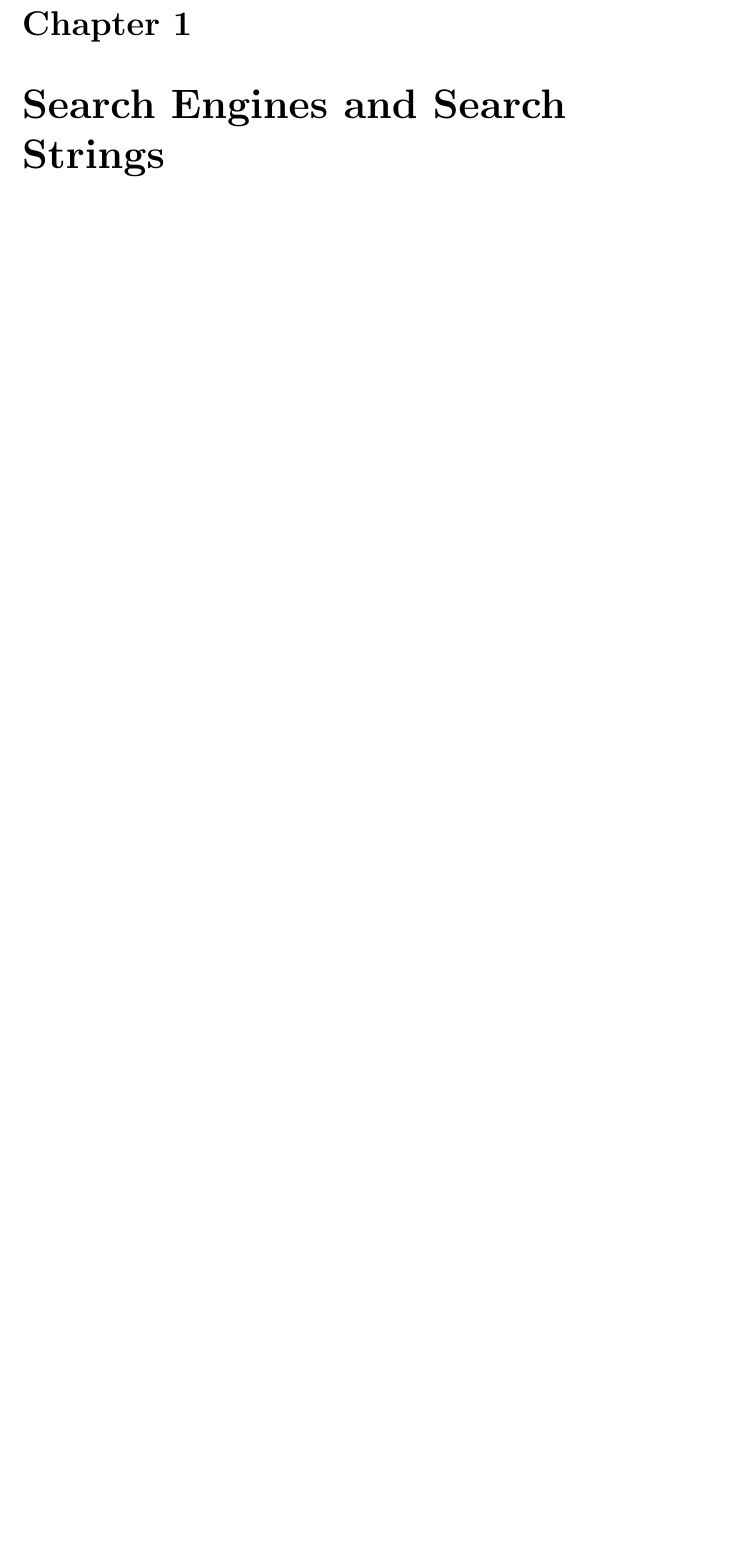
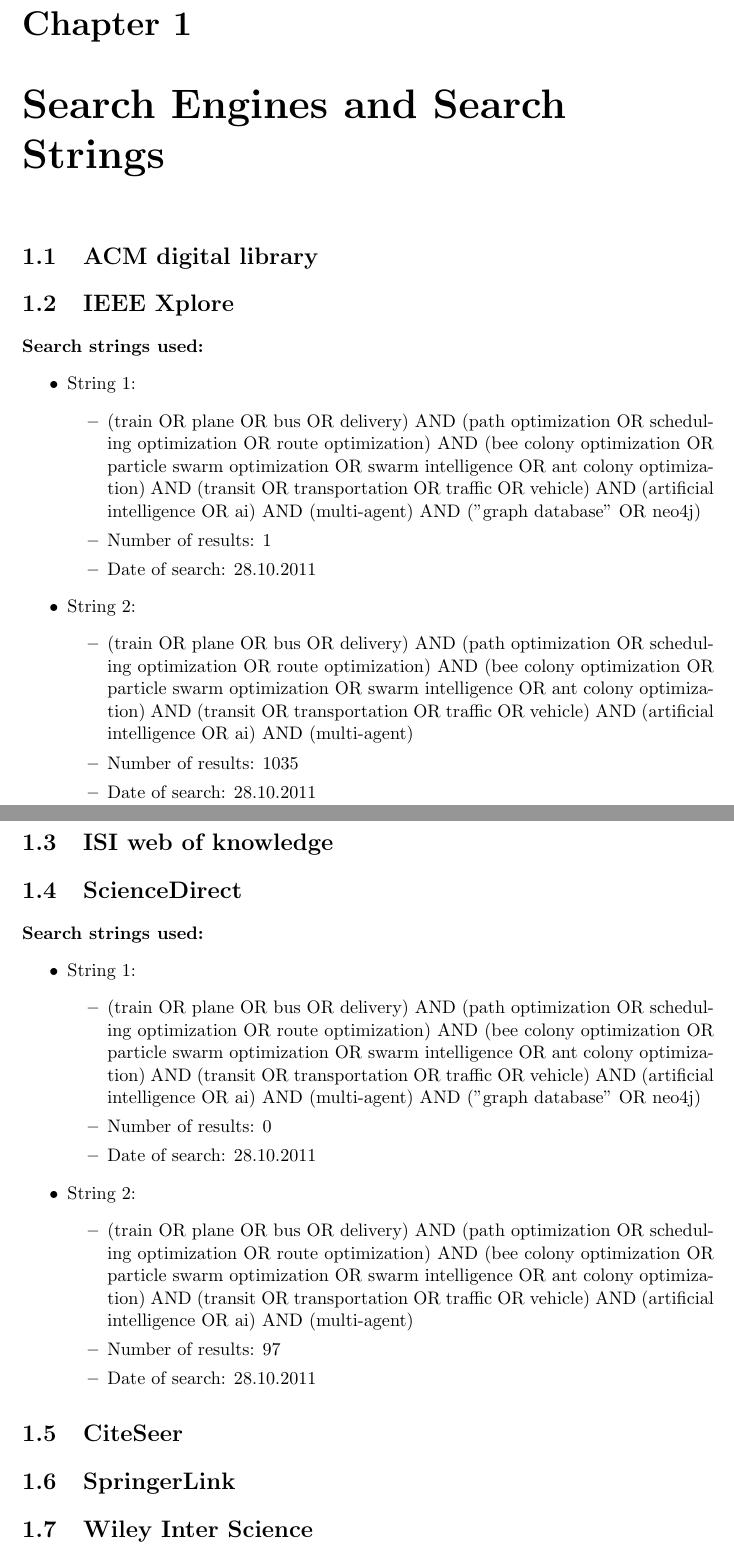
Before and after one commit to hanngu/msc-documentation, a LaTeX thesis (thesis/protocol.tex, which reads thesis/chapters/protocol/searchengines.tex): part of page 1 of 2 before the commit and two parts of pages 1 and 2 of 3 after it, the two joined at a grey line, cut so that both start at the same text, the shorter picture padded with empty space. Compiled offline with pdfLaTeX.

Commit message:
started the slr

```diff
--- a/thesis/chapters/protocol/searchengines.tex
+++ b/thesis/chapters/protocol/searchengines.tex
@@ -1,3 +1,55 @@
 \chapter{Search Engines and Search Strings}
 %TODO: Write about the different what kind of results the different search engines gave with differet search terms. (With and without graph database)
 %Ref: https://raw.githubusercontent.com/sandsmark/slr-scbw/master/sections/search_engines.tex
+
+\section{ACM digital library}
+
+%Fikk det ikke til
+
+\section{IEEE Xplore}
+
+\textbf{Search strings used:}
+\begin{itemize}
+\item String 1:
+\begin{itemize}
+\item (train OR plane OR bus OR delivery) AND (path optimization OR scheduling optimization OR route optimization) AND (bee colony optimization OR particle swarm optimization OR swarm intelligence OR ant colony optimization) AND (transit OR transportation OR traffic OR vehicle) AND (artificial intelligence OR ai) AND (multi-agent) AND ("graph database" OR neo4j)
+\item Number of results: 1
+\item Date of search: 28.10.2011
+\end{itemize}
+\item String 2:
+\begin{itemize}
+\item (train OR plane OR bus OR delivery) AND (path optimization OR scheduling optimization OR route optimization) AND (bee colony optimization OR particle swarm optimization OR swarm intelligence OR ant colony optimization) AND (transit OR transportation OR traffic OR vehicle) AND (artificial intelligence OR ai) AND (multi-agent)
+\item Number of results: 1035
+\item Date of search: 28.10.2011
+\end{itemize}
+\end{itemize}
+
+\section{ISI web of knowledge}
+
+%Fikk det ikke til
+
+\section{ScienceDirect}
+\textbf{Search strings used:}
+\begin{itemize}
+\item String 1:
+\begin{itemize}
+\item (train OR plane OR bus OR delivery) AND (path optimization OR scheduling optimization OR route optimization) AND (bee colony optimization OR particle swarm optimization OR swarm intelligence OR ant colony optimization) AND (transit OR transportation OR traffic OR vehicle) AND (artificial intelligence OR ai) AND (multi-agent) AND ("graph database" OR neo4j)
+\item Number of results: 0
+\item Date of search: 28.10.2011
+\end{itemize}
+\item String 2:
+\begin{itemize}
+\item (train OR plane OR bus OR delivery) AND (path optimization OR scheduling optimization OR route optimization) AND (bee colony optimization OR particle swarm optimization OR swarm intelligence OR ant colony optimization) AND (transit OR transportation OR traffic OR vehicle) AND (artificial intelligence OR ai) AND (multi-agent)
+\item Number of results: 97
+\item Date of search: 28.10.2011
+\end{itemize}
+\end{itemize}
+
+
+\section{CiteSeer}
+
+\section{SpringerLink}
+
+\section{Wiley Inter Science}
+
+\section{Google Scholar}
```
